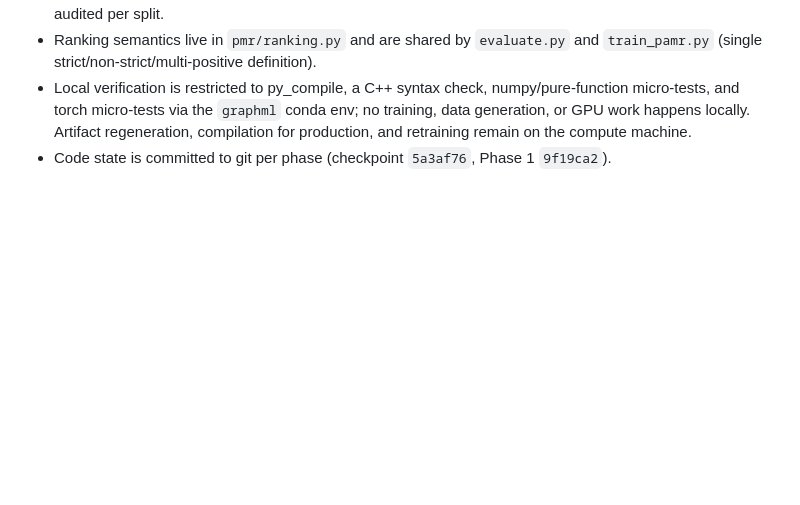
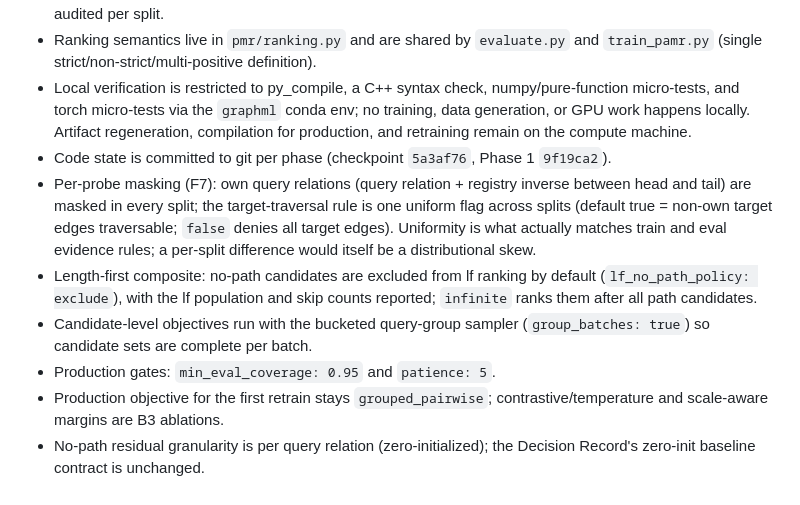
Before and after one commit to HaiDang2001VN/mmkg-pmr, a Markdown page: memory/bugs.md, the part around one of its changes. GitHub-like rendering; blank space fills up the shorter version.

```diff
--- a/memory/bugs.md
+++ b/memory/bugs.md
@@ -131,3 +137,19 @@ Inspection-wave decisions (2026-09-19 interview):
   retraining remain on the compute machine.
 - Code state is committed to git per phase (checkpoint `5a3af76`,
   Phase 1 `9f19ca2`).
+- Per-probe masking (F7): own query relations (query relation + registry
+  inverse between head and tail) are masked in every split; the
+  target-traversal rule is one uniform flag across splits (default true
+  = non-own target edges traversable; `false` denies all target edges).
+  Uniformity is what actually matches train and eval evidence rules; a
+  per-split difference would itself be a distributional skew.
+- Length-first composite: no-path candidates are excluded from lf ranking
+  by default (`lf_no_path_policy: exclude`), with the lf population and
+  skip counts reported; `infinite` ranks them after all path candidates.
+- Candidate-level objectives run with the bucketed query-group sampler
+  (`group_batches: true`) so candidate sets are complete per batch.
+- Production gates: `min_eval_coverage: 0.95` and `patience: 5`.
+- Production objective for the first retrain stays `grouped_pairwise`;
+  contrastive/temperature and scale-aware margins are B3 ablations.
+- No-path residual granularity is per query relation (zero-initialized);
+  the Decision Record's zero-init baseline contract is unchanged.
```
Also changed, not shown: other parts of memory/bugs.md (+17 -11 lines).
